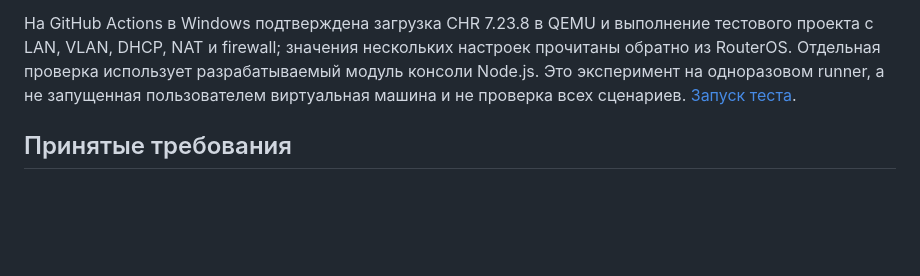
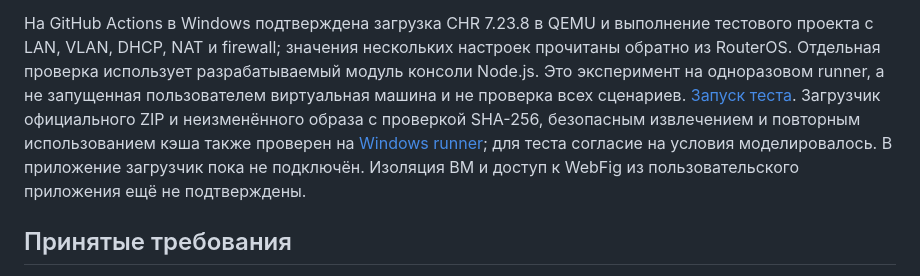
Before and after one commit to zigorminsk-debug/mikrotik, a Markdown page: docs/chr-vm-design.md, the part around the change. GitHub-like rendering; blank space fills up the shorter version.

Commit message:
docs: отметить проверку загрузчика CHR в Windows CI
Co-authored-by: arena-agent <297053741+arena-agent@users.noreply.github.com>

```diff
--- a/docs/chr-vm-design.md
+++ b/docs/chr-vm-design.md
@@ -13,6 +13,12 @@
 использует разрабатываемый модуль консоли Node.js. Это эксперимент на
 одноразовом runner, а не запущенная пользователем виртуальная машина и не
 проверка всех сценариев. [Запуск теста](https://github.com/zigorminsk-debug/mikrotik/actions/runs/41043934855).
+Загрузчик официального ZIP и неизменённого образа с проверкой SHA-256,
+безопасным извлечением и повторным использованием кэша также проверен на
+[Windows runner](https://github.com/zigorminsk-debug/mikrotik/actions/runs/41045656032);
+для теста согласие на условия моделировалось. В приложение загрузчик пока не
+подключён. Изоляция ВМ и доступ к WebFig из пользовательского приложения ещё
+не подтверждены.
 
 ## Принятые требования
 
```
